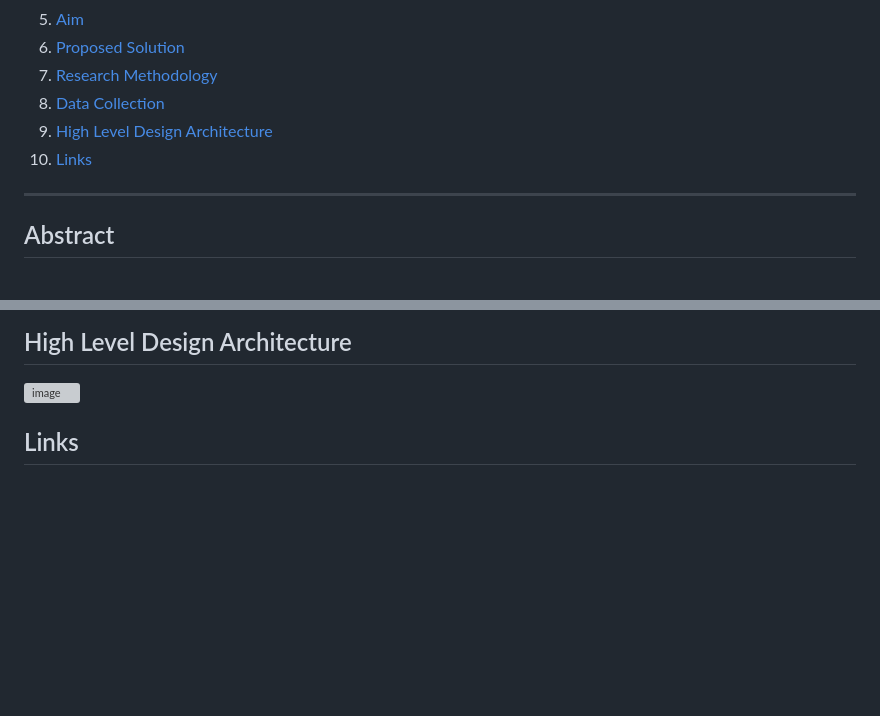
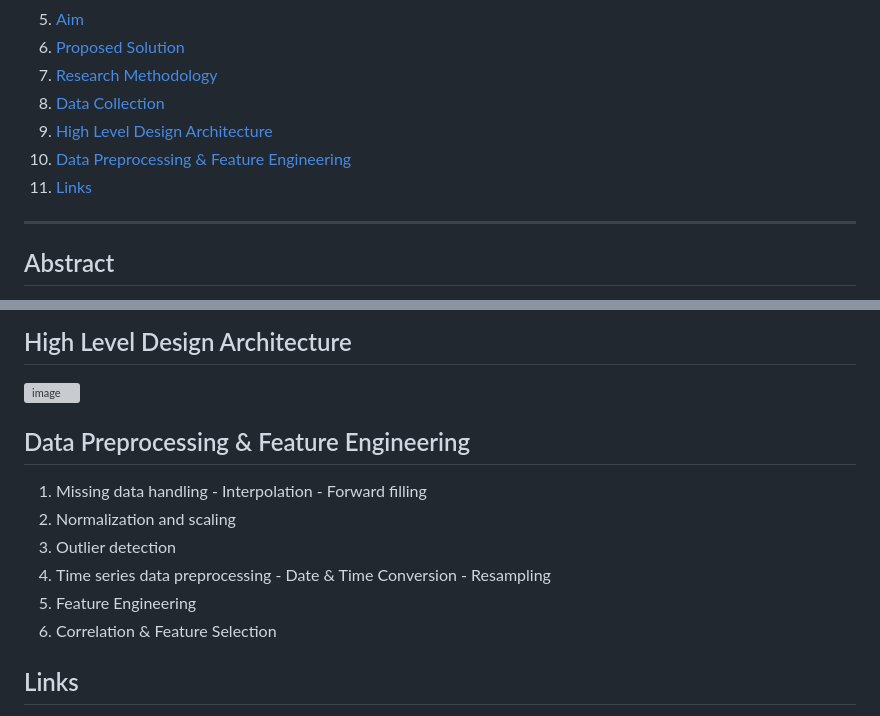
Before and after one commit to cepdnaclk/e19-4yp-Multi-Modal-Data-Fusion-for-Trading-Market-Price-Forecasting, a Markdown page: docs/README.md, 2 parts joined by grey strips. GitHub-like rendering; blank space fills up the shorter version; grey boxes are pictures that could not be loaded.

```diff
--- a/docs/README.md
+++ b/docs/README.md
@@ -33,7 +33,8 @@ title:
 7. [Research Methodology](#research-methodology)
 8. [Data Collection](#data-collection)
 9. [High Level Design Architecture](#high-level-design-architecture)
-10. [Links](#links)
+10. [Data Preprocessing & Feature Engineering](#data-preprocessing-&-feature-engineering)
+11. [Links](#links)
 
 ---
 
@@ -86,6 +87,18 @@ This is a sample image, to show how to add images to your page. To learn more op
 ## High Level Design Architecture
 ![image](https://github.com/user-attachments/assets/9b8eefca-db8a-41fe-af5d-1e4e24cac0e8)
 
+## Data Preprocessing & Feature Engineering
+   1. Missing data handling
+              - Interpolation
+              - Forward filling
+   2. Normalization and scaling
+   3. Outlier detection
+   4. Time series data preprocessing
+              - Date & Time Conversion
+              - Resampling
+  5. Feature Engineering
+  6. Correlation & Feature Selection
+
 <!-- ## Results and Analysis
 
 ## Conclusion
```
